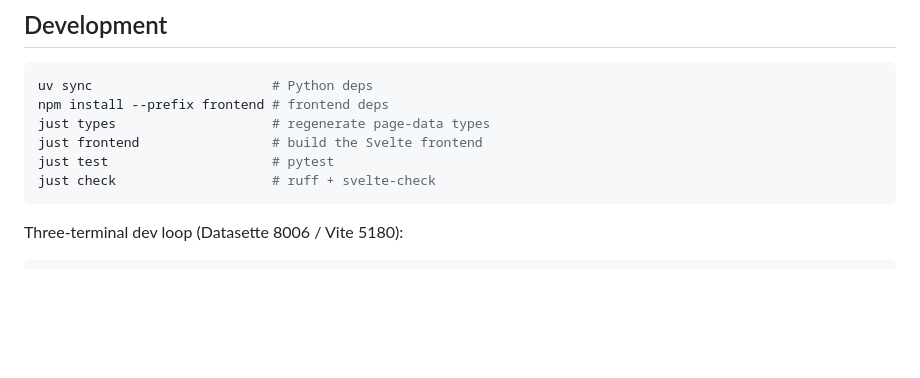
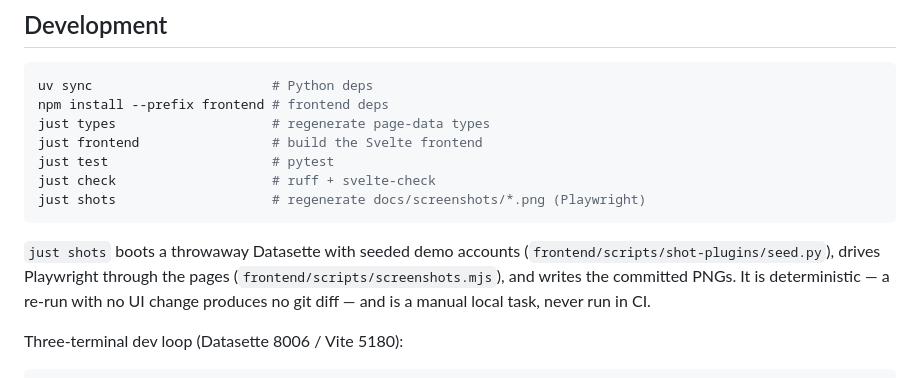
Before and after one commit to datasette/datasette-accounts, a Markdown page: README.md, the part around one of its changes. GitHub-like rendering; blank space fills up the shorter version.

````diff
--- a/README.md
+++ b/README.md
@@ -134,7 +156,14 @@ just types                    # regenerate page-data types
 just frontend                 # build the Svelte frontend
 just test                     # pytest
 just check                    # ruff + svelte-check
+just shots                    # regenerate docs/screenshots/*.png (Playwright)
 ```
+
+`just shots` boots a throwaway Datasette with seeded demo accounts
+(`frontend/scripts/shot-plugins/seed.py`), drives Playwright through the pages
+(`frontend/scripts/screenshots.mjs`), and writes the committed PNGs. It is
+deterministic — a re-run with no UI change produces no git diff — and is a
+manual local task, never run in CI.
 
 Three-terminal dev loop (Datasette 8006 / Vite 5180):
 
````
Also changed, not shown: other parts of README.md (+22 -0 lines), docs/screenshots/account.png (added), docs/screenshots/admin-sessions.png (added), docs/screenshots/admin.png (added), docs/screenshots/login.png (added), 5 other files.
